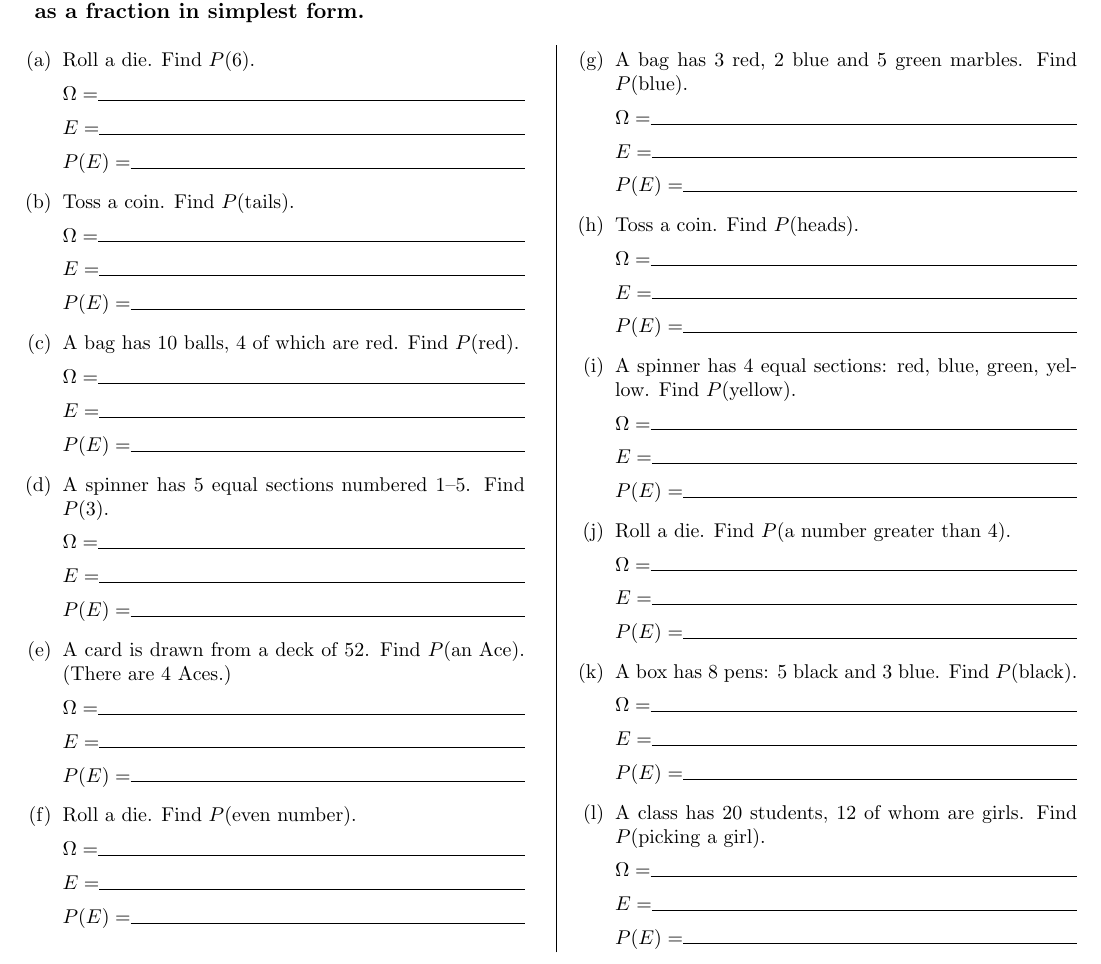
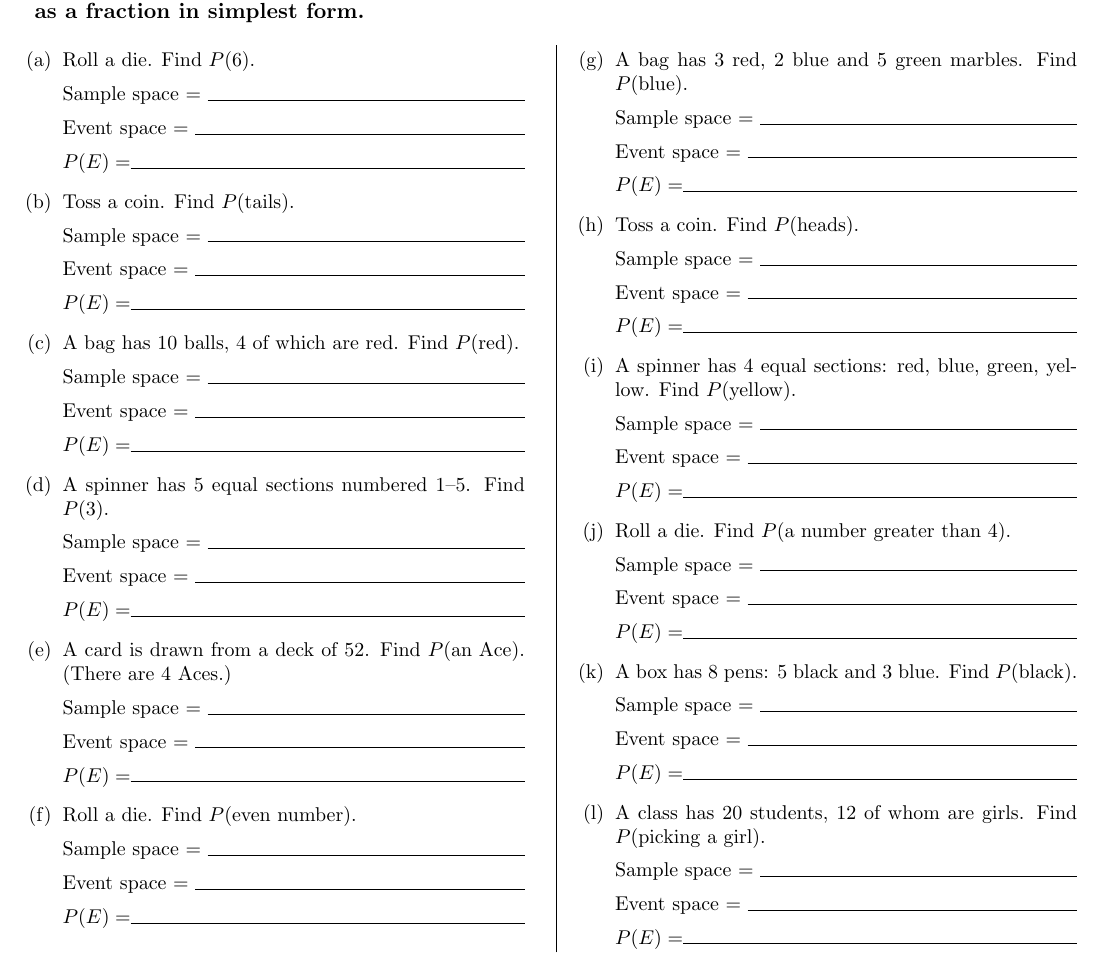
Before and after one commit to jeffcct/Worksheets, a LaTeX document (probability/latex/theoretical-probability-fluency-and-problem-solving.tex): part of page 1 of 3, cut so that both start at the same text. Compiled offline with pdfLaTeX.

Commit message:
Relabel Fluency page blanks as Sample space/Event space
Only the first page (Fluency) changes; Problem Solving's D20 and
two-dice questions keep the Omega/E notation.

Co-Authored-By: Claude Sonnet 5 <noreply@anthropic.com>
Claude-Session: https://claude.ai/code/session_016ssD5sacGx75E4kskEShWK

```diff
--- a/probability/latex/theoretical-probability-fluency-and-problem-solving.tex
+++ b/probability/latex/theoretical-probability-fluency-and-problem-solving.tex
@@ -35,6 +35,12 @@
   \par\vspace{0.2em}
   \noindent $\Omega = $\hrulefill\par\vspace{0.2em}
   \noindent $E = $\hrulefill\par\vspace{0.2em}
+  \noindent $P(E) = $\hrulefill\par\vspace{0.2em}
+}
+\newcommand{\answorktext}{%
+  \par\vspace{0.2em}
+  \noindent Sample space = \hrulefill\par\vspace{0.2em}
+  \noindent Event space = \hrulefill\par\vspace{0.2em}
   \noindent $P(E) = $\hrulefill\par\vspace{0.2em}
 }
 \setlist[enumerate,1]{leftmargin=1.4em, itemsep=0.6em, topsep=0.3em}
@@ -76,29 +82,29 @@ the probability as a fraction in simplest form.}
 \begin{multicols}{2}
 \begin{enumerate}[label=(\alph*)]
   \item Roll a die. Find $P(6)$.
-  \answork
+  \answorktext
   \item Toss a coin. Find $P(\text{tails})$.
-  \answork
+  \answorktext
   \item A bag has $10$ balls, $4$ of which are red. Find $P(\text{red})$.
-  \answork
+  \answorktext
   \item A spinner has $5$ equal sections numbered $1$--$5$. Find $P(3)$.
-  \answork
+  \answorktext
   \item A card is drawn from a deck of $52$. Find $P(\text{an Ace})$. (There are $4$ Aces.)
-  \answork
+  \answorktext
   \item Roll a die. Find $P(\text{even number})$.
-  \answork
+  \answorktext
   \item A bag has $3$ red, $2$ blue and $5$ green marbles. Find $P(\text{blue})$.
-  \answork
+  \answorktext
   \item Toss a coin. Find $P(\text{heads})$.
-  \answork
+  \answorktext
   \item A spinner has $4$ equal sections: red, blue, green, yellow. Find $P(\text{yellow})$.
-  \answork
+  \answorktext
   \item Roll a die. Find $P(\text{a number greater than } 4)$.
-  \answork
+  \answorktext
   \item A box has $8$ pens: $5$ black and $3$ blue. Find $P(\text{black})$.
-  \answork
+  \answorktext
   \item A class has $20$ students, $12$ of whom are girls. Find $P(\text{picking a girl})$.
-  \answork
+  \answorktext
 \end{enumerate}
 \end{multicols}
 \endgroup
```
Also changed, not shown: probability/pdfs/theoretical-probability-fluency-and-problem-solving.pdf.
